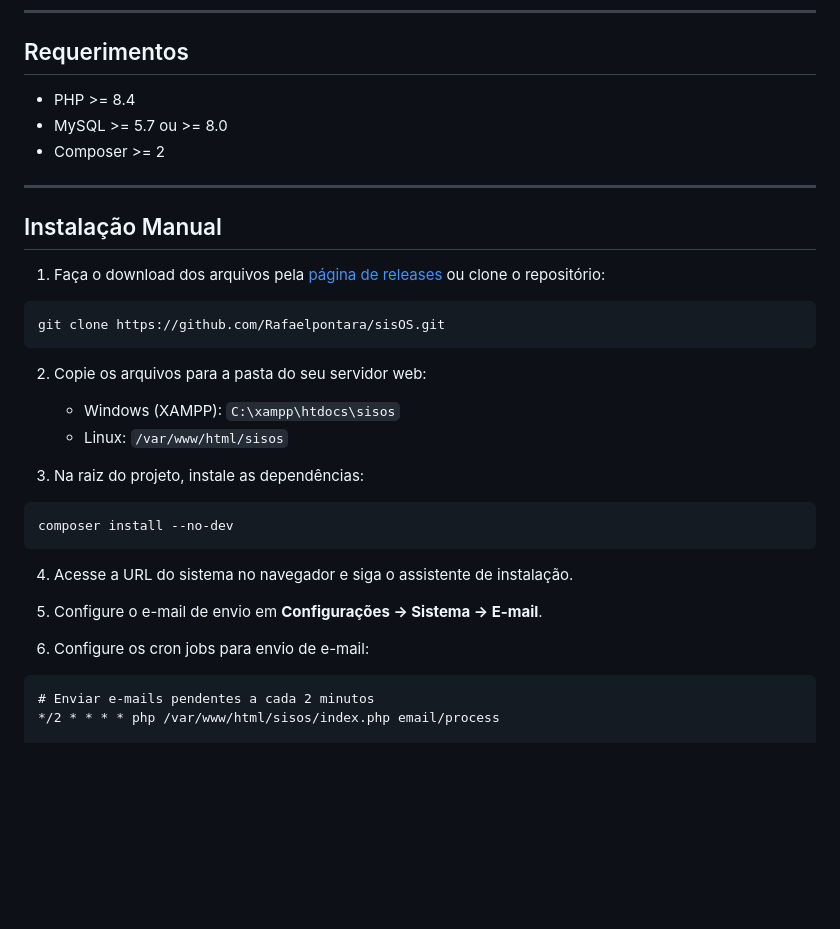
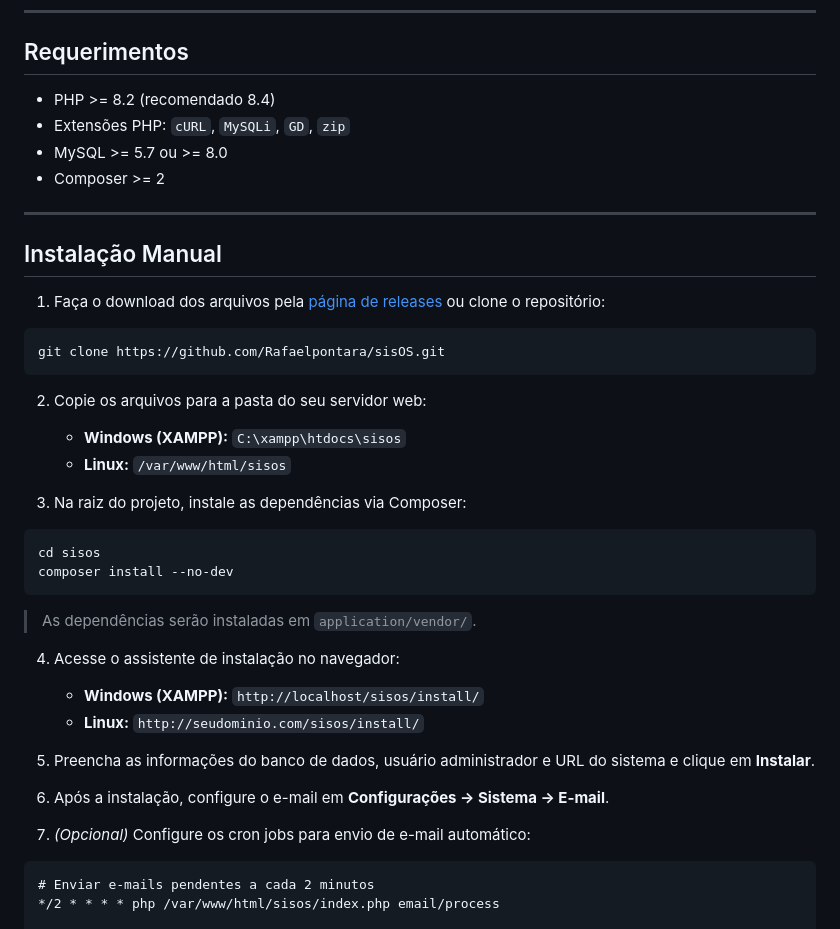
Before and after one commit to Rafaelpontara/sisOS, a Markdown page: README.md, the part around the change. GitHub-like rendering; blank space fills up the shorter version.

Commit message:
docs: corrige instrucoes de instalacao (PHP minimo, extensoes e URL do assistente)

````diff
--- a/README.md
+++ b/README.md
@@ -45,7 +45,8 @@ Para configurar, acesse **Configurações → IA / Assistente**, selecione o pro
 
 ## Requerimentos
 
-- PHP >= 8.4
+- PHP >= 8.2 (recomendado 8.4)
+- Extensões PHP: `cURL`, `MySQLi`, `GD`, `zip`
 - MySQL >= 5.7 ou >= 8.0
 - Composer >= 2
 
@@ -59,19 +60,25 @@ git clone https://github.com/Rafaelpontara/sisOS.git
 ```
 
 2. Copie os arquivos para a pasta do seu servidor web:
-   - Windows (XAMPP): `C:\xampp\htdocs\sisos`
-   - Linux: `/var/www/html/sisos`
+   - **Windows (XAMPP):** `C:\xampp\htdocs\sisos`
+   - **Linux:** `/var/www/html/sisos`
 
-3. Na raiz do projeto, instale as dependências:
+3. Na raiz do projeto, instale as dependências via Composer:
 ```bash
+cd sisos
 composer install --no-dev
 ```
+> As dependências serão instaladas em `application/vendor/`.
 
-4. Acesse a URL do sistema no navegador e siga o assistente de instalação.
+4. Acesse o assistente de instalação no navegador:
+   - **Windows (XAMPP):** `http://localhost/sisos/install/`
+   - **Linux:** `http://seudominio.com/sisos/install/`
 
-5. Configure o e-mail de envio em **Configurações → Sistema → E-mail**.
+5. Preencha as informações do banco de dados, usuário administrador e URL do sistema e clique em **Instalar**.
 
-6. Configure os cron jobs para envio de e-mail:
+6. Após a instalação, configure o e-mail em **Configurações → Sistema → E-mail**.
+
+7. *(Opcional)* Configure os cron jobs para envio de e-mail automático:
 ```
 # Enviar e-mails pendentes a cada 2 minutos
 */2 * * * * php /var/www/html/sisos/index.php email/process
````
